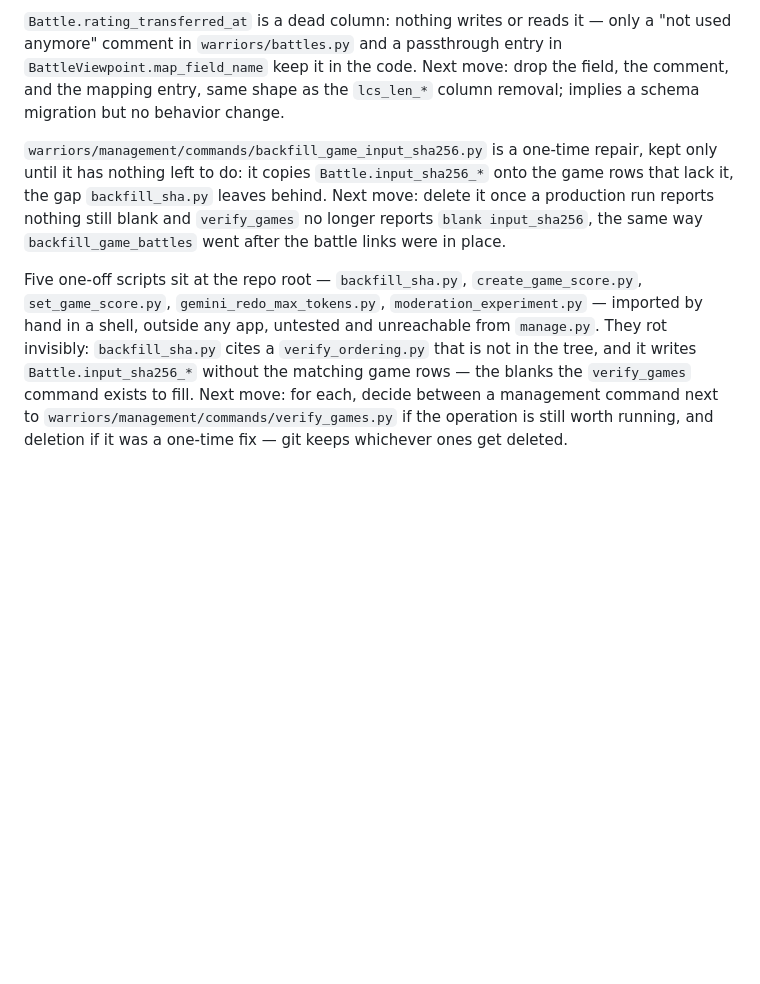
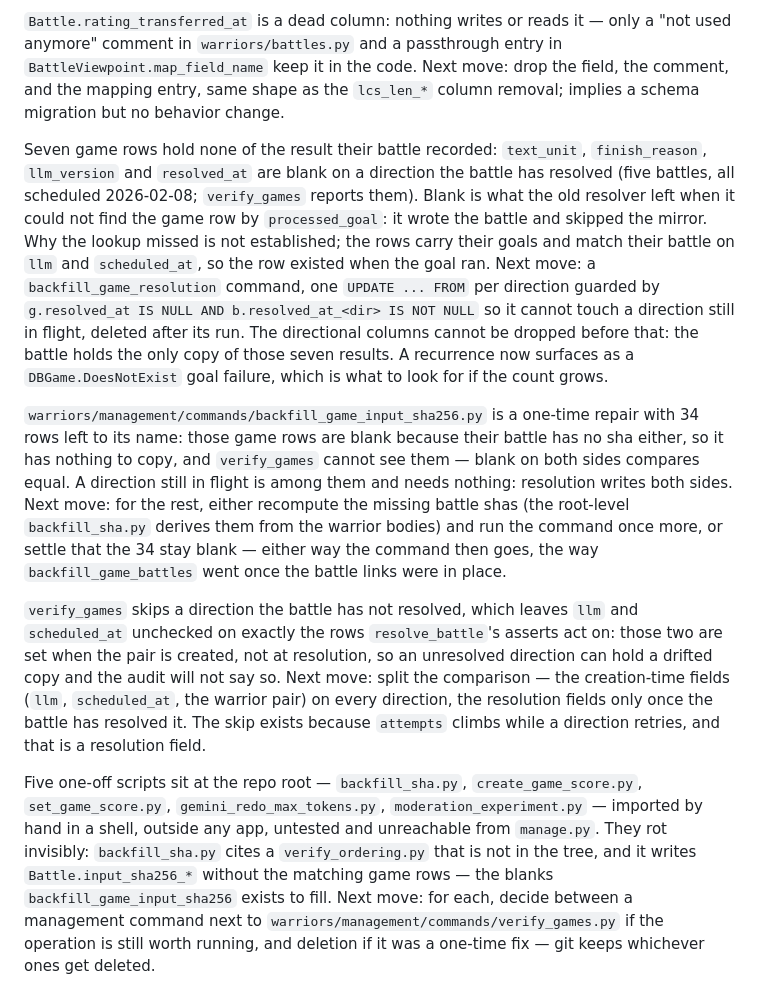
Before and after one commit to SupraSummus/prompt-wars, a Markdown page: TODO.md, the part around the change. GitHub-like rendering; blank space fills up the shorter version.

Commit message:
Record what the mirror audit found
Running verify_games over production left three things open
and nothing in the tree said so.

Seven game rows hold none of the result their battle recorded,
which is what the old resolver left behind
when it could not find the row by processed_goal.
Why the lookup missed is not established, and the entry says that
rather than guessing; the columns cannot drop until they are filled,
because the battle holds the only copy of those seven results.

The sha backfill has 34 rows left that it cannot fill at all —
their battle has no sha either, which also hides them from the audit,
since blank on both sides compares equal.
That turns into a question of whether Game wants input_sha256:
nothing reads it and the warrior bodies derive it,
so it goes in Open decisions rather than pretending to be a task.

And the audit skips unresolved directions,
which leaves llm and scheduled_at unchecked
on exactly the rows resolve_battle now asserts over.

The convention behind those two commands goes in AGENTS.md:
a one-off repair is a named command with a deletion trigger,
not a root-level script, and it stays separate from the audit.
The scripts at the repo root are what the rule is reacting to.

Co-Authored-By: Claude Opus 5 <noreply@anthropic.com>
Claude-Session: https://claude.ai/code/session_0114xNrUyk8Tuzz9uuKCRvUE

```diff
--- a/TODO.md
+++ b/TODO.md
@@ -89,14 +89,54 @@ Next move: drop the field, the comment, and the mapping entry,
 same shape as the `lcs_len_*` column removal;
 implies a schema migration but no behavior change.
 
+Seven game rows hold none of the result their battle recorded:
+`text_unit`, `finish_reason`, `llm_version` and `resolved_at` are blank
+on a direction the battle has resolved
+(five battles, all scheduled 2026-02-08; `verify_games` reports them).
+Blank is what the old resolver left
+when it could not find the game row by `processed_goal`:
+it wrote the battle and skipped the mirror.
+Why the lookup missed is not established;
+the rows carry their goals and match their battle
+on `llm` and `scheduled_at`, so the row existed when the goal ran.
+Next move: a `backfill_game_resolution` command,
+one `UPDATE ... FROM` per direction guarded by
+`g.resolved_at IS NULL AND b.resolved_at_<dir> IS NOT NULL`
+so it cannot touch a direction still in flight,
+deleted after its run.
+The directional columns cannot be dropped before that:
+the battle holds the only copy of those seven results.
+A recurrence now surfaces as a `DBGame.DoesNotExist` goal failure,
+which is what to look for if the count grows.
+
 `warriors/management/commands/backfill_game_input_sha256.py`
-is a one-time repair, kept only until it has nothing left to do:
-it copies `Battle.input_sha256_*` onto the game rows that lack it,
-the gap `backfill_sha.py` leaves behind.
-Next move: delete it once a production run reports nothing still blank
-and `verify_games` no longer reports `blank input_sha256`,
-the same way `backfill_game_battles` went
-after the battle links were in place.
+is a one-time repair with 34 rows left to its name:
+those game rows are blank because their battle has no sha either,
+so it has nothing to copy,
+and `verify_games` cannot see them —
+blank on both sides compares equal.
+A direction still in flight is among them and needs nothing:
+resolution writes both sides.
+Next move: for the rest, either recompute the missing battle shas
+(the root-level `backfill_sha.py` derives them from the warrior bodies)
+and run the command once more,
+or settle that the 34 stay blank —
+either way the command then goes,
+the way `backfill_game_battles` went
+once the battle links were in place.
+
+`verify_games` skips a direction the battle has not resolved,
+which leaves `llm` and `scheduled_at` unchecked
+on exactly the rows `resolve_battle`'s asserts act on:
+those two are set when the pair is created, not at resolution,
+so an unresolved direction can hold a drifted copy
+and the audit will not say so.
+Next move: split the comparison —
+the creation-time fields (`llm`, `scheduled_at`, the warrior pair)
+on every direction,
+the resolution fields only once the battle has resolved it.
+The skip exists because `attempts` climbs while a direction retries,
+and that is a resolution field.
 
 Five one-off scripts sit at the repo root —
 `backfill_sha.py`, `create_game_score.py`, `set_game_score.py`,
@@ -106,7 +146,7 @@ untested and unreachable from `manage.py`.
 They rot invisibly:
 `backfill_sha.py` cites a `verify_ordering.py` that is not in the tree,
 and it writes `Battle.input_sha256_*` without the matching game rows —
-the blanks the `verify_games` command exists to fill.
+the blanks `backfill_game_input_sha256` exists to fill.
 Next move: for each, decide between
 a management command next to `warriors/management/commands/verify_games.py`
 if the operation is still worth running,
```
Also changed, not shown: AGENTS.md (+25 -0 lines), docs/game-migration.md (+8 -0 lines).
